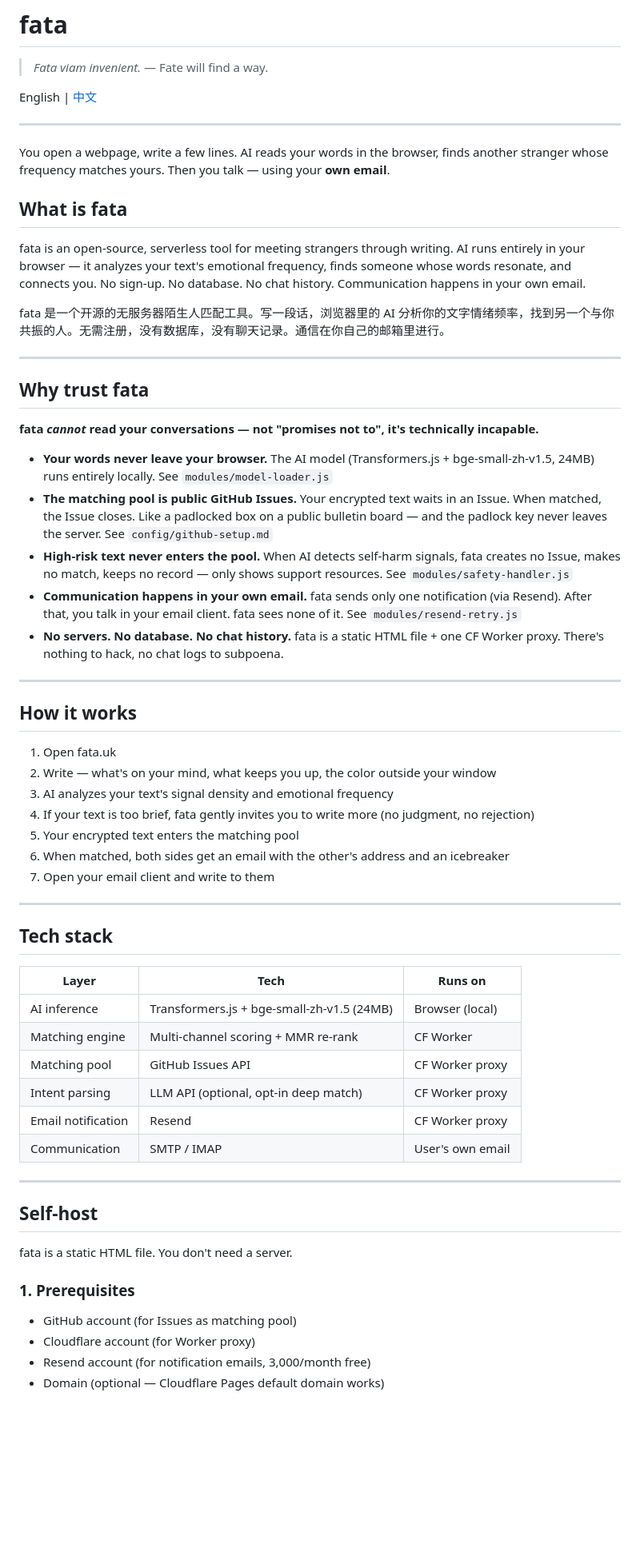
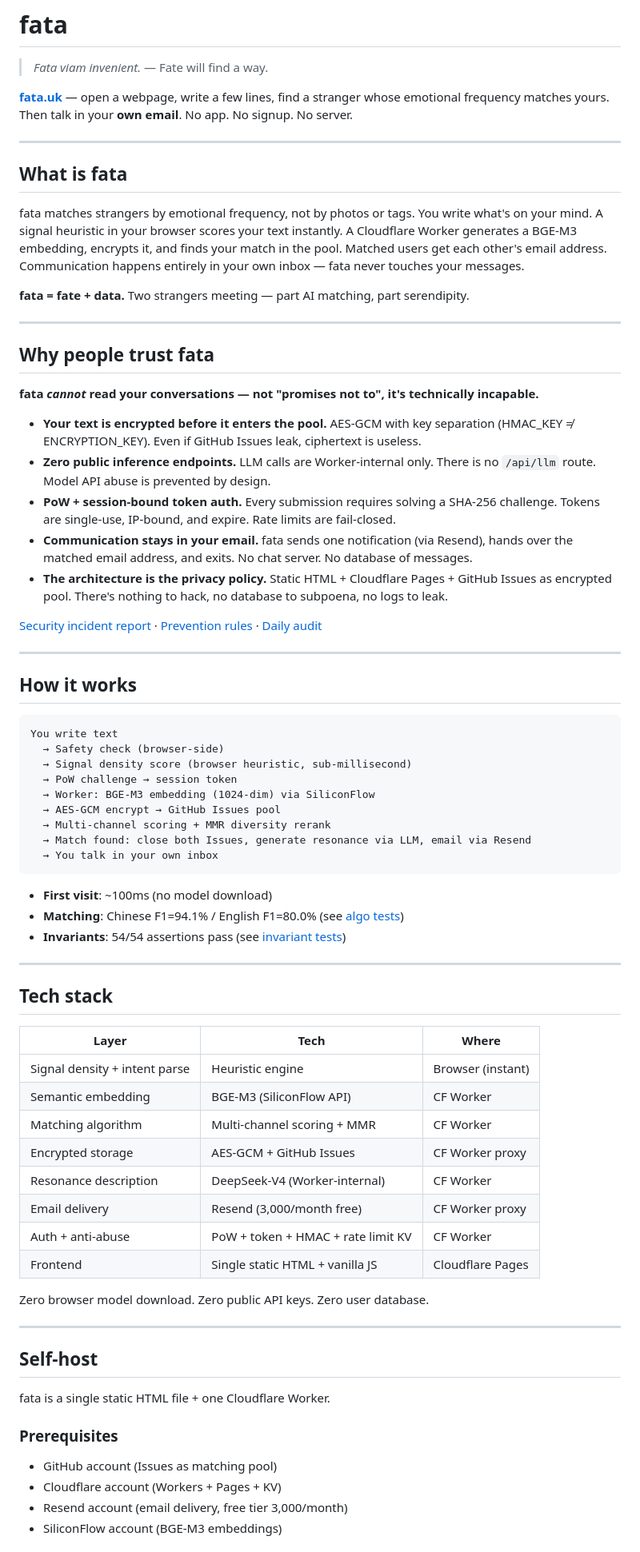
Before and after one commit to gsailing19/fata, a Markdown page: README.md, the part around one of its changes. Shown at 80% size. Rendered like a GitHub page; blank space fills up the shorter version.

````diff
--- a/README.md
+++ b/README.md
@@ -6,65 +6,77 @@
 
 > *Fata viam invenient.* — Fate will find a way.
 
-English | [中文](README_ZH.md)
+**[fata.uk](https://fata.uk)** — open a webpage, write a few lines, find a stranger whose emotional frequency matches yours. Then talk in your **own email**. No app. No signup. No server.
 
 ---
 
-You open a webpage, write a few lines. AI reads your words in the browser, finds another stranger whose frequency matches yours. Then you talk — using your **own email**.
-
 ## What is fata
 
-fata is an open-source, serverless tool for meeting strangers through writing. AI runs entirely in your browser — it analyzes your text's emotional frequency, finds someone whose words resonate, and connects you. No sign-up. No database. No chat history. Communication happens in your own email.
+fata matches strangers by emotional frequency, not by photos or tags. You write what's on your mind. A signal heuristic in your browser scores your text instantly. A Cloudflare Worker generates a BGE-M3 embedding, encrypts it, and finds your match in the pool. Matched users get each other's email address. Communication happens entirely in your own inbox — fata never touches your messages.
 
-fata 是一个开源的无服务器陌生人匹配工具。写一段话，浏览器里的 AI 分析你的文字情绪频率，找到另一个与你共振的人。无需注册，没有数据库，没有聊天记录。通信在你自己的邮箱里进行。
+**fata = fate + data.** Two strangers meeting — part AI matching, part serendipity.
 
 ---
 
-## Why trust fata
+## Why people trust fata
 
 **fata *cannot* read your conversations — not "promises not to", it's technically incapable.**
 
-- **Your words never leave your browser.** The AI model (Transformers.js + bge-small-zh-v1.5, 24MB) runs entirely locally. See `modules/model-loader.js`
-- **The matching pool is public GitHub Issues.** Your encrypted text waits in an Issue. When matched, the Issue closes. Like a padlocked box on a public bulletin board — and the padlock key never leaves the server. See `config/github-setup.md`
-- **High-risk text never enters the pool.** When AI detects self-harm signals, fata creates no Issue, makes no match, keeps no record — only shows support resources. See `modules/safety-handler.js`
-- **Communication happens in your own email.** fata sends only one notification (via Resend). After that, you talk in your email client. fata sees none of it. See `modules/resend-retry.js`
-- **No servers. No database. No chat history.** fata is a static HTML file + one CF Worker proxy. There's nothing to hack, no chat logs to subpoena.
+- **Your text is encrypted before it enters the pool.** AES-GCM with key separation (HMAC_KEY ≠ ENCRYPTION_KEY). Even if GitHub Issues leak, ciphertext is useless.
+- **Zero public inference endpoints.** LLM calls are Worker-internal only. There is no `/api/llm` route. Model API abuse is prevented by design.
+- **PoW + session-bound token auth.** Every submission requires solving a SHA-256 challenge. Tokens are single-use, IP-bound, and expire. Rate limits are fail-closed.
+- **Communication stays in your email.** fata sends one notification (via Resend), hands over the matched email address, and exits. No chat server. No database of messages.
+- **The architecture is the privacy policy.** Static HTML + Cloudflare Pages + GitHub Issues as encrypted pool. There's nothing to hack, no database to subpoena, no logs to leak.
+
+[Security incident report](INCIDENT-2026-06-20.md) · [Prevention rules](SECURITY-PREVENTION.md) · [Daily audit](tools/audit.js)
 
 ---
 
 ## How it works
 
-1. Open fata.uk
-2. Write — what's on your mind, what keeps you up, the color outside your window
-3. AI analyzes your text's signal density and emotional frequency
-4. If your text is too brief, fata gently invites you to write more (no judgment, no rejection)
-5. Your encrypted text enters the matching pool
-6. When matched, both sides get an email with the other's address and an icebreaker
-7. Open your email client and write to them
+```
+You write text
+  → Safety check (browser-side)
+  → Signal density score (browser heuristic, sub-millisecond)
+  → PoW challenge → session token
+  → Worker: BGE-M3 embedding (1024-dim) via SiliconFlow
+  → AES-GCM encrypt → GitHub Issues pool
+  → Multi-channel scoring + MMR diversity rerank
+  → Match found: close both Issues, generate resonance via LLM, email via Resend
+  → You talk in your own inbox
+```
+
+- **First visit**: ~100ms (no model download)
+- **Matching**: Chinese F1=94.1% / English F1=80.0% (see [algo tests](tools/algo-test.js))
+- **Invariants**: 54/54 assertions pass (see [invariant tests](tools/invariant-tests.js))
 
 ---
 
 ## Tech stack
 
-| Layer | Tech | Runs on |
-|---|------|---------|
-| AI inference | Transformers.js + bge-small-zh-v1.5 (24MB) | Browser (local) |
-| Matching engine | Multi-channel scoring + MMR re-rank | CF Worker |
-| Matching pool | GitHub Issues API | CF Worker proxy |
-| Intent parsing | LLM API (optional, opt-in deep match) | CF Worker proxy |
-| Email notification | Resend | CF Worker proxy |
-| Communication | SMTP / IMAP | User's own email |
+| Layer | Tech | Where |
+|---|------|--------|
+| Signal density + intent parse | Heuristic engine | Browser (instant) |
+| Semantic embedding | BGE-M3 (SiliconFlow API) | CF Worker |
+| Matching algorithm | Multi-channel scoring + MMR | CF Worker |
+| Encrypted storage | AES-GCM + GitHub Issues | CF Worker proxy |
+| Resonance description | DeepSeek-V4 (Worker-internal) | CF Worker |
+| Email delivery | Resend (3,000/month free) | CF Worker proxy |
+| Auth + anti-abuse | PoW + token + HMAC + rate limit KV | CF Worker |
+| Frontend | Single static HTML + vanilla JS | Cloudflare Pages |
+
+Zero browser model download. Zero public API keys. Zero user database.
 
 ---
 
 ## Self-host
 
-fata is a static HTML file. You don't need a server.
+fata is a single static HTML file + one Cloudflare Worker.
 
-### 1. Prerequisites
+### Prerequisites
 
-- GitHub account (for Issues as matching pool)
-- Cloudflare account (for Worker proxy)
-- Resend account (for notification emails, 3,000/month free)
-- Domain (optional — Cloudflare Pages default domain works)
+- GitHub account (Issues as matching pool)
+- Cloudflare account (Workers + Pages + KV)
+- Resend account (email delivery, free tier 3,000/month)
+- SiliconFlow account (BGE-M3 embeddings)
 
````
Also changed, not shown: other parts of README.md (+23 -39 lines).
